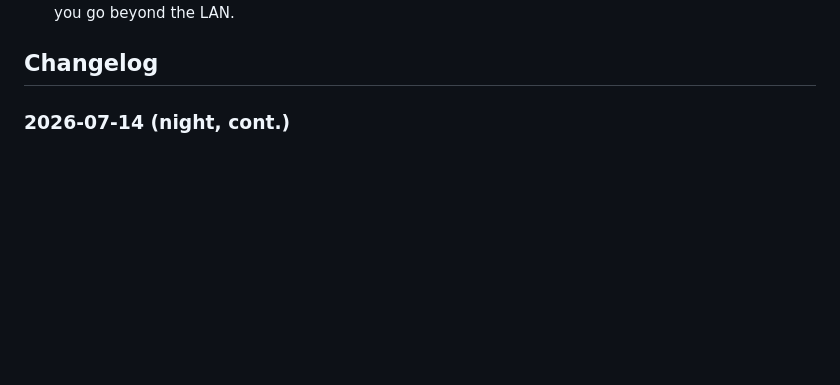
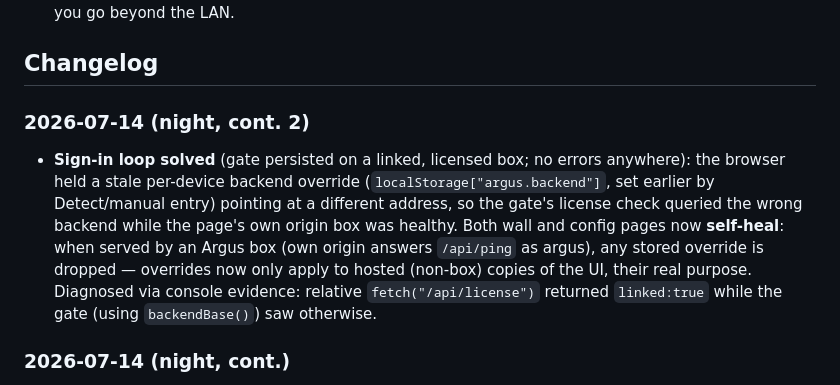
Before and after one commit to TristanMW/argus-videowall, a Markdown page: docs/app_details.md, the part around the change. Rendered like a GitHub page; blank space fills up the shorter version.

Commit message:
Changelog: stale backend override self-heal
Co-Authored-By: Claude Fable 5 <noreply@anthropic.com>

```diff
--- a/docs/app_details.md
+++ b/docs/app_details.md
@@ -181,6 +181,18 @@ targeted probe rather than a full sweep.
   Access are the intended access-control layer if you go beyond the LAN.
 
 ## Changelog
+
+### 2026-07-14 (night, cont. 2)
+- **Sign-in loop solved** (gate persisted on a linked, licensed box; no
+  errors anywhere): the browser held a stale per-device backend override
+  (`localStorage["argus.backend"]`, set earlier by Detect/manual entry)
+  pointing at a different address, so the gate's license check queried the
+  wrong backend while the page's own origin box was healthy. Both wall and
+  config pages now **self-heal**: when served by an Argus box (own origin
+  answers `/api/ping` as argus), any stored override is dropped — overrides
+  now only apply to hosted (non-box) copies of the UI, their real purpose.
+  Diagnosed via console evidence: relative `fetch("/api/license")` returned
+  `linked:true` while the gate (using `backendBase()`) saw otherwise.
 
 ### 2026-07-14 (night, cont.)
 - **Tamper-resistance for hand-edited `cameras.json` / direct go2rtc PUTs.**
```
